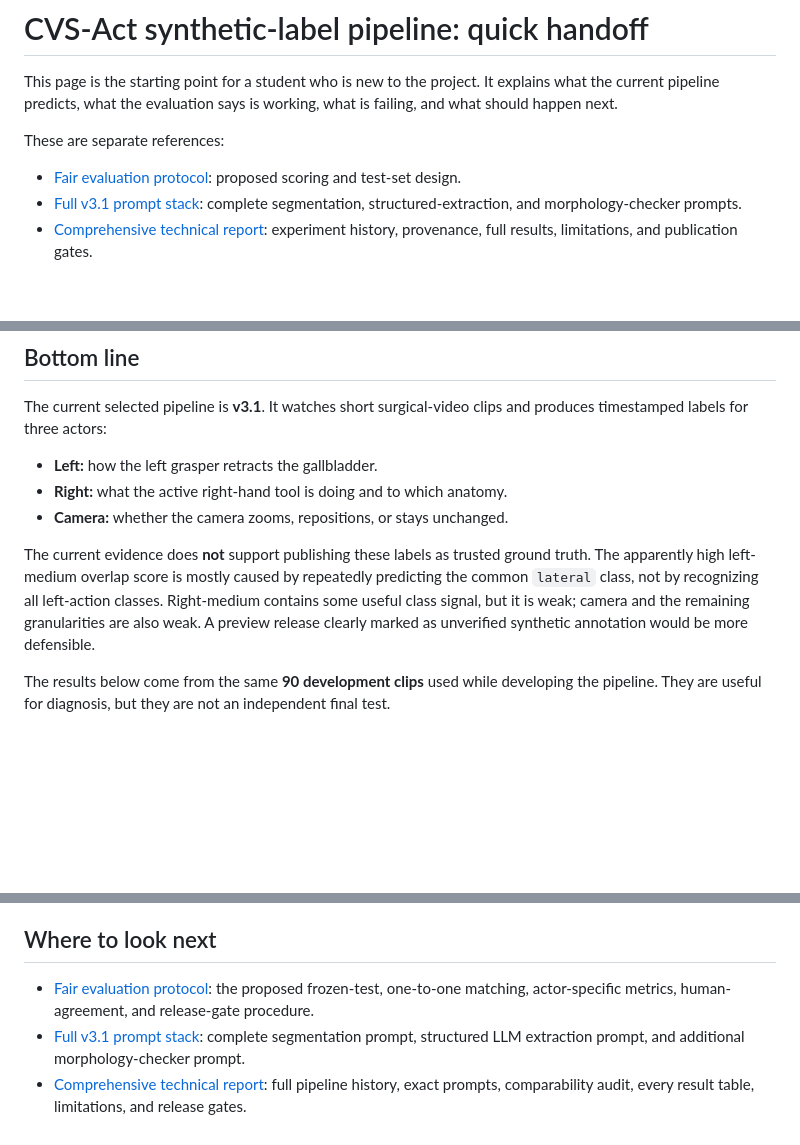
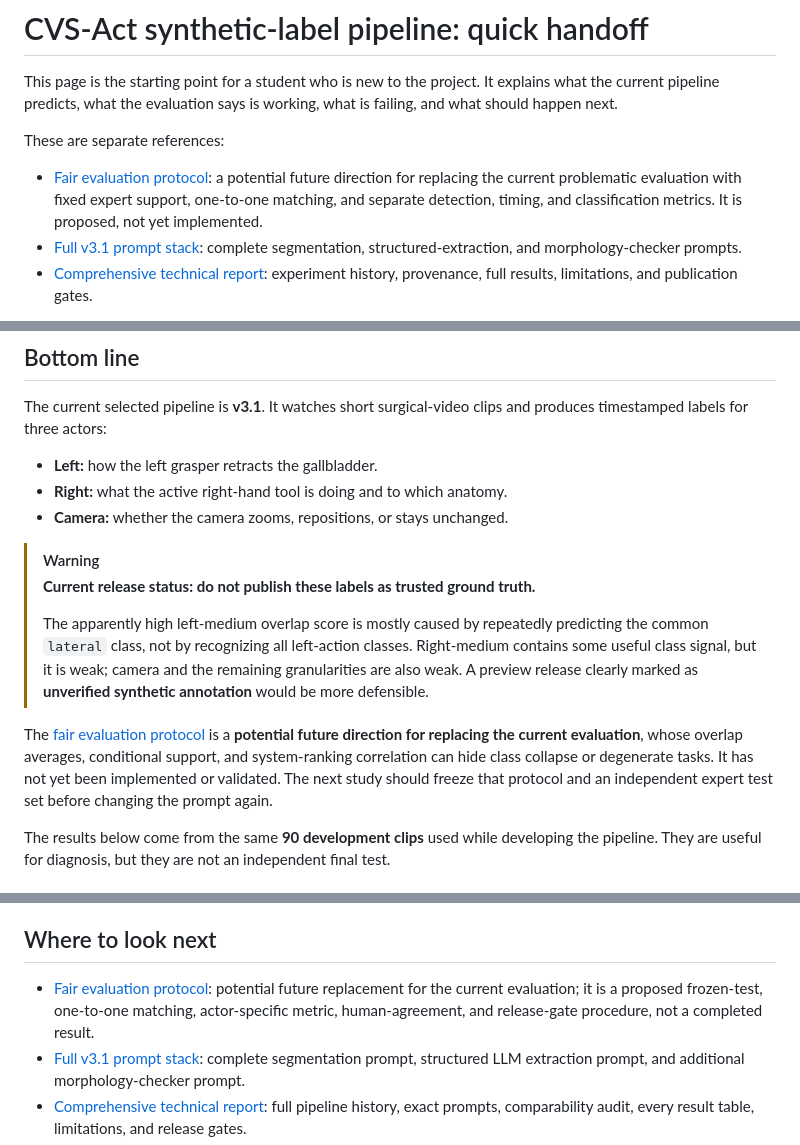
Before and after one commit to BrachioLab/CVSAct, a Markdown page: notebooks/archive/README.md, 3 parts joined by grey strips. Rendered like a GitHub page; blank space fills up the shorter version.

Commit message:
Highlight pipeline release warning

```diff
--- a/notebooks/archive/README.md
+++ b/notebooks/archive/README.md
@@ -4,7 +4,7 @@ This page is the starting point for a student who is new to the project. It expl
 
 These are separate references:
 
-- [Fair evaluation protocol](EVALUATION_PROTOCOL.md): proposed scoring and test-set design.
+- [Fair evaluation protocol](EVALUATION_PROTOCOL.md): a potential future direction for replacing the current problematic evaluation with fixed expert support, one-to-one matching, and separate detection, timing, and classification metrics. It is proposed, not yet implemented.
 - [Full v3.1 prompt stack](README_COMPREHENSIVE.md#exact-prompts): complete segmentation, structured-extraction, and morphology-checker prompts.
 - [Comprehensive technical report](README_COMPREHENSIVE.md): experiment history, provenance, full results, limitations, and publication gates.
 
@@ -18,7 +18,12 @@ The current selected pipeline is **v3.1**. It watches short surgical-video clips
 - **Right:** what the active right-hand tool is doing and to which anatomy.
 - **Camera:** whether the camera zooms, repositions, or stays unchanged.
 
-The current evidence does **not** support publishing these labels as trusted ground truth. The apparently high left-medium overlap score is mostly caused by repeatedly predicting the common `lateral` class, not by recognizing all left-action classes. Right-medium contains some useful class signal, but it is weak; camera and the remaining granularities are also weak. A preview release clearly marked as unverified synthetic annotation would be more defensible.
+> [!WARNING]
+> **Current release status: do not publish these labels as trusted ground truth.**
+>
+> The apparently high left-medium overlap score is mostly caused by repeatedly predicting the common `lateral` class, not by recognizing all left-action classes. Right-medium contains some useful class signal, but it is weak; camera and the remaining granularities are also weak. A preview release clearly marked as **unverified synthetic annotation** would be more defensible.
+
+The [fair evaluation protocol](EVALUATION_PROTOCOL.md) is a **potential future direction for replacing the current evaluation**, whose overlap averages, conditional support, and system-ranking correlation can hide class collapse or degenerate tasks. It has not yet been implemented or validated. The next study should freeze that protocol and an independent expert test set before changing the prompt again.
 
 The results below come from the same **90 development clips** used while developing the pipeline. They are useful for diagnosis, but they are not an independent final test.
 
@@ -207,7 +212,7 @@ Do not retain the earlier blanket target of `0.80 F1` for left-raw/right-medium/
 
 ## Where to look next
 
-- [Fair evaluation protocol](EVALUATION_PROTOCOL.md): the proposed frozen-test, one-to-one matching, actor-specific metrics, human-agreement, and release-gate procedure.
+- [Fair evaluation protocol](EVALUATION_PROTOCOL.md): potential future replacement for the current evaluation; it is a proposed frozen-test, one-to-one matching, actor-specific metric, human-agreement, and release-gate procedure, not a completed result.
 - [Full v3.1 prompt stack](README_COMPREHENSIVE.md#exact-prompts): complete segmentation prompt, structured LLM extraction prompt, and additional morphology-checker prompt.
 - [Comprehensive technical report](README_COMPREHENSIVE.md): full pipeline history, exact prompts, comparability audit, every result table, limitations, and release gates.
 - [Overlap-metrics notebook](overlap_metrics.ipynb): F1@any/F1@max tables and directional rates.
```
